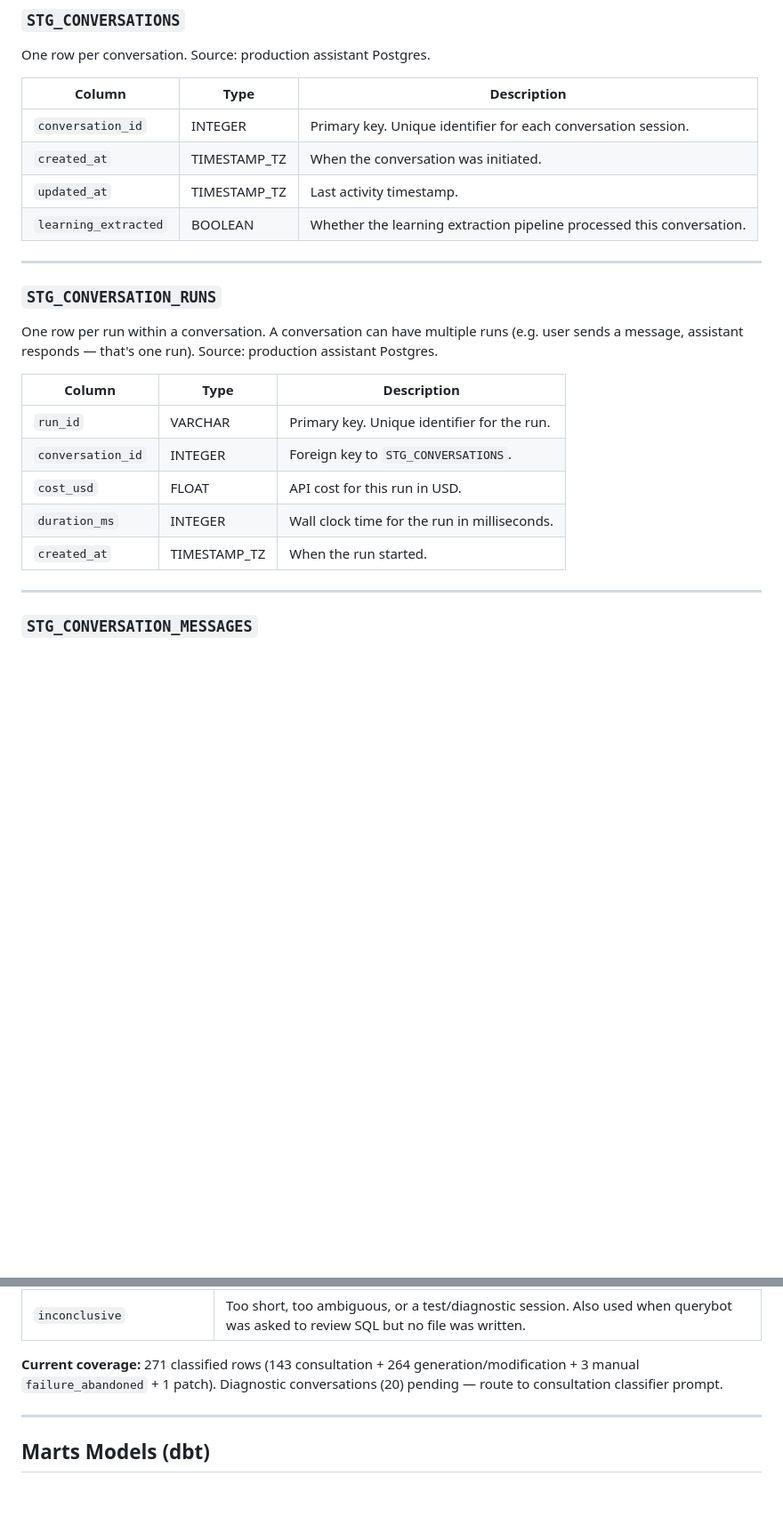
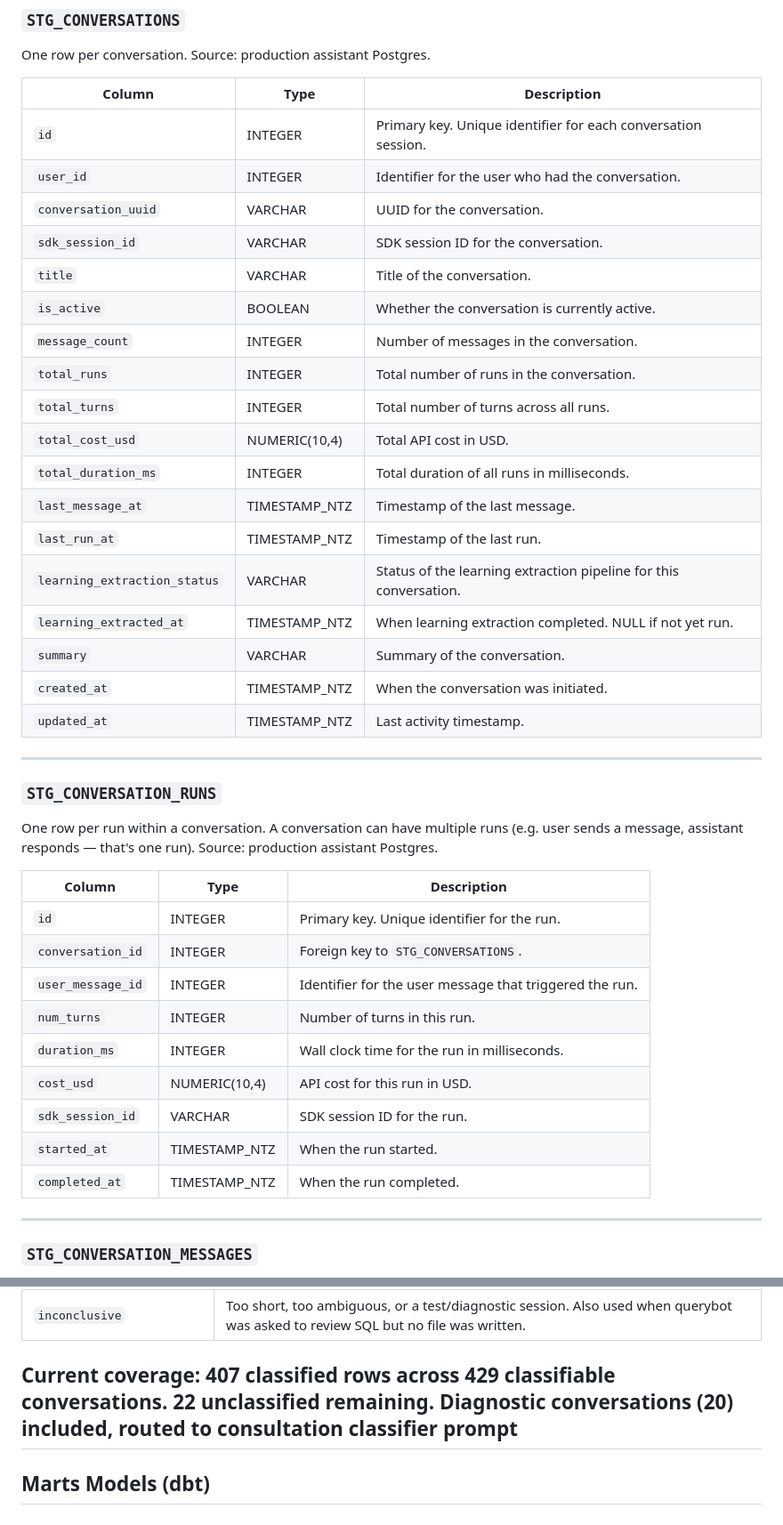
Before and after one commit to treycurtis/rag-eval, a Markdown page: rag_eval/rag_eval_ddl.md, 2 parts joined by grey strips. Shown at 89% size. Drawn GitHub-style; blank space fills up the shorter version.

Commit message:
update rag_eval_ddl.md to match current Snowflake schema
- add new columns (user_id, conversation_uuid, summary, etc.)
- fix types from TIMESTAMP_TZ to TIMESTAMP_NTZ
- update classification coverage stats to 407/429

```diff
--- a/rag_eval/rag_eval_ddl.md
+++ b/rag_eval/rag_eval_ddl.md
@@ -11,10 +11,24 @@ One row per conversation. Source: production assistant Postgres.
 
 | Column | Type | Description |
 |---|---|---|
-| `conversation_id` | INTEGER | Primary key. Unique identifier for each conversation session. |
-| `created_at` | TIMESTAMP_TZ | When the conversation was initiated. |
-| `updated_at` | TIMESTAMP_TZ | Last activity timestamp. |
-| `learning_extracted` | BOOLEAN | Whether the learning extraction pipeline processed this conversation. |
+| `id` | INTEGER | Primary key. Unique identifier for each conversation session. |
+| `user_id` | INTEGER | Identifier for the user who had the conversation. |
+| `conversation_uuid` | VARCHAR | UUID for the conversation. |
+| `sdk_session_id` | VARCHAR | SDK session ID for the conversation. |
+| `title` | VARCHAR | Title of the conversation. |
+| `is_active` | BOOLEAN | Whether the conversation is currently active. |
+| `message_count` | INTEGER | Number of messages in the conversation. |
+| `total_runs` | INTEGER | Total number of runs in the conversation. |
+| `total_turns` | INTEGER | Total number of turns across all runs. |
+| `total_cost_usd` | NUMERIC(10,4) | Total API cost in USD. |
+| `total_duration_ms` | INTEGER | Total duration of all runs in milliseconds. |
+| `last_message_at` | TIMESTAMP_NTZ | Timestamp of the last message. |
+| `last_run_at` | TIMESTAMP_NTZ | Timestamp of the last run. |
+| `learning_extraction_status` | VARCHAR | Status of the learning extraction pipeline for this conversation. |
+| `learning_extracted_at` | TIMESTAMP_NTZ | When learning extraction completed. NULL if not yet run. |
+| `summary` | VARCHAR | Summary of the conversation. |
+| `created_at` | TIMESTAMP_NTZ | When the conversation was initiated. |
+| `updated_at` | TIMESTAMP_NTZ | Last activity timestamp. |
 
 ---
 
@@ -23,11 +37,15 @@ One row per run within a conversation. A conversation can have multiple runs (e.
 
 | Column | Type | Description |
 |---|---|---|
-| `run_id` | VARCHAR | Primary key. Unique identifier for the run. |
+| `id` | INTEGER | Primary key. Unique identifier for the run. |
 | `conversation_id` | INTEGER | Foreign key to `STG_CONVERSATIONS`. |
-| `cost_usd` | FLOAT | API cost for this run in USD. |
+| `user_message_id` | INTEGER | Identifier for the user message that triggered the run. |
+| `num_turns` | INTEGER | Number of turns in this run. |
 | `duration_ms` | INTEGER | Wall clock time for the run in milliseconds. |
-| `created_at` | TIMESTAMP_TZ | When the run started. |
+| `cost_usd` | NUMERIC(10,4) | API cost for this run in USD. |
+| `sdk_session_id` | VARCHAR | SDK session ID for the run. |
+| `started_at` | TIMESTAMP_NTZ | When the run started. |
+| `completed_at` | TIMESTAMP_NTZ | When the run completed. |
 
 ---
 
@@ -191,8 +209,8 @@ One row per classification run. Written by the Python classifier scripts, not db
 | `failure_abandoned` | Conversation ended before querybot could complete the SQL — session termination, not environment blocker. |
 | `inconclusive` | Too short, too ambiguous, or a test/diagnostic session. Also used when querybot was asked to review SQL but no file was written. |
 
-**Current coverage:** 271 classified rows (143 consultation + 264 generation/modification + 3 manual `failure_abandoned` + 1 patch). Diagnostic conversations (20) pending — route to consultation classifier prompt.
-
+**Current coverage:** 407 classified rows across 429 classifiable conversations.
+22 unclassified remaining. Diagnostic conversations (20) included, routed to consultation classifier prompt
 ---
 
 ## Marts Models (dbt)
```
Also changed, not shown: other parts of rag_eval/rag_eval_ddl.md (+5 -5 lines).
